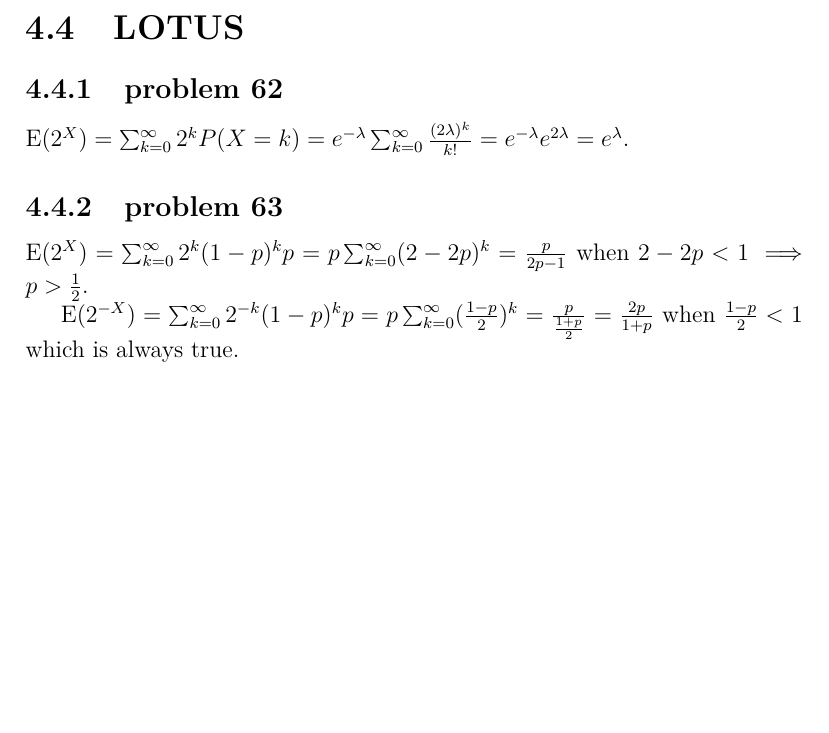
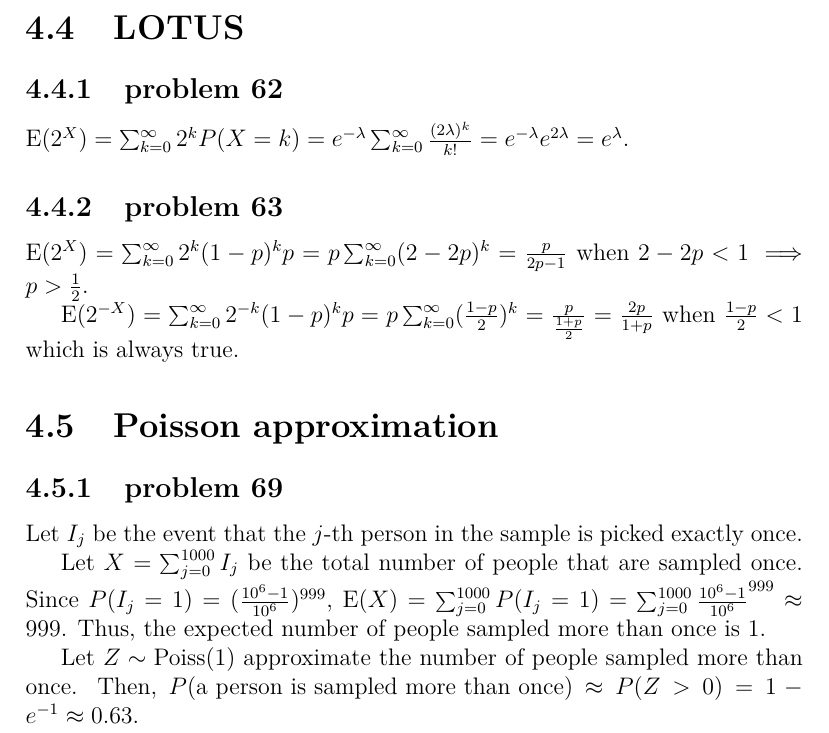
Before and after one commit to fifthist/Introduction-To-Probability-Blitzstein-Solutions, a LaTeX book (src/index.tex, which reads src/chapters/4/index.tex, src/chapters/4/sections/poisson_approximation/index.tex, src/chapters/4/sections/poisson_approximation/problems/69.tex): part of page 86 of 86, cut so that both start at the same text, the shorter picture padded with empty space. Compiled offline with pdfLaTeX.

Commit message:
Chapter 4 section 5 problem 69

```diff
--- a/src/chapters/4/index.tex
+++ b/src/chapters/4/index.tex
@@ -13,6 +13,7 @@
 \subimport*{sections/named_distributions/}{index}
 \subimport*{sections/indicator_r.v.s/}{index}
 \subimport*{sections/LOTUS/}{index}
+\subimport*{sections/poisson_approximation/}{index}
 %---------------------
 
 \ifdefined\HCode
--- /dev/null
+++ b/src/chapters/4/sections/poisson_approximation/index.tex
@@ -0,0 +1,4 @@
+\section{Poisson approximation}
+
+\subsection{problem 69}
+\input{problems/69}
--- /dev/null
+++ b/src/chapters/4/sections/poisson_approximation/problems/69.tex
@@ -0,0 +1,12 @@
+Let $I_{j}$ be the event that the $j$-th person in the sample is picked
+exactly once.
+
+Let $X = \sum_{j=0}^{1000}I_{j}$ be the total number of people that
+are sampled once. Since $P(I_{j}=1) = (\frac{10^{6}-1}{10^{6}})^{999}$,
+$\text{E}(X) = \sum_{j=0}^{1000}P(I_{j}=1) = \sum_{j=0}^{1000}
+\frac{10^{6}-1}{10^{6}}^{999} \approx 999$. Thus, the expected number of
+people sampled more than once is $1$.
+
+Let $Z \sim \text{Poiss}(1)$ approximate the number of people sampled more than
+once. Then, $P(\text{a person is sampled more than once}) \approx P(Z > 0) = 1 -
+e^{-1} \approx 0.63$.
```
